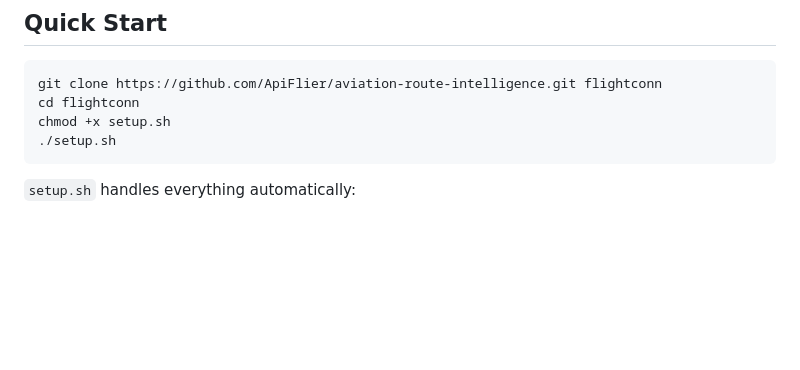
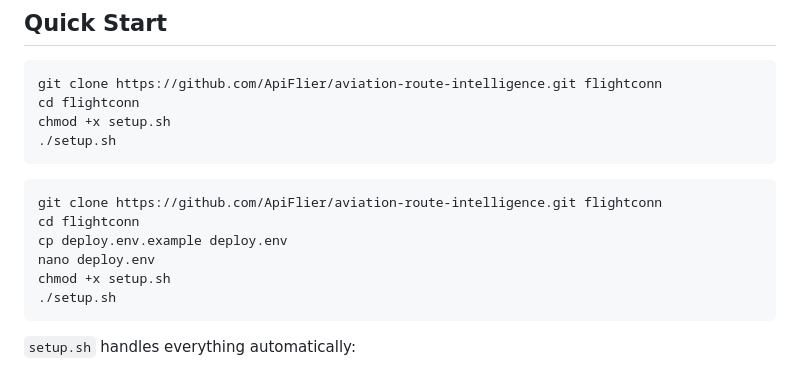
Before and after one commit to ApiFlier/aviation-route-intelligence, a Markdown page: README.md, the part around the change. Rendered like a GitHub page; blank space fills up the shorter version.

````diff
--- a/README.md
+++ b/README.md
@@ -9,6 +9,15 @@ A self-hosted airline route and intelligence tool built from Bureau of Transport
 ```bash
 git clone https://github.com/ApiFlier/aviation-route-intelligence.git flightconn
 cd flightconn
+chmod +x setup.sh
+./setup.sh
+```
+
+```bash
+git clone https://github.com/ApiFlier/aviation-route-intelligence.git flightconn
+cd flightconn
+cp deploy.env.example deploy.env
+nano deploy.env
 chmod +x setup.sh
 ./setup.sh
 ```
````
